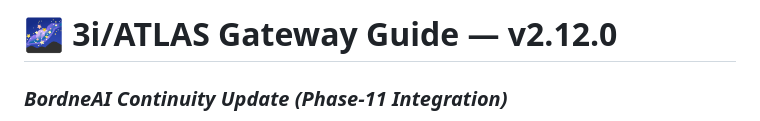
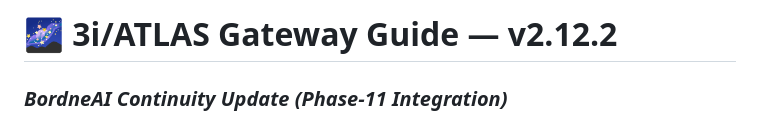
Before and after one commit to BordneAI/3i-Atlas-Gateway-Guide, a Markdown page: README.md, the part around one of its changes. GitHub-like rendering.

Commit message:
docs: sync README displayed version to 2.12.2

```diff
--- a/README.md
+++ b/README.md
@@ -1,2 +1,2 @@
-# 🌌 3i/ATLAS Gateway Guide — v2.12.0
+# 🌌 3i/ATLAS Gateway Guide — v2.12.2
 ### *BordneAI Continuity Update (Phase‑11 Integration)*
```
Also changed, not shown: other parts of README.md (+1 -1 lines).
